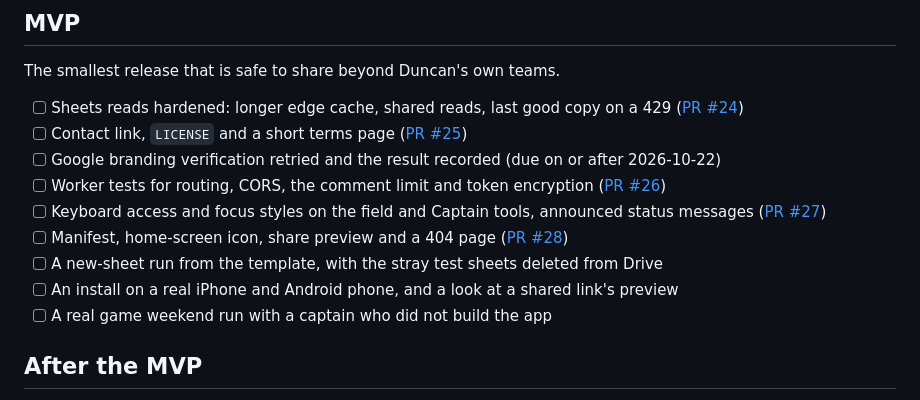
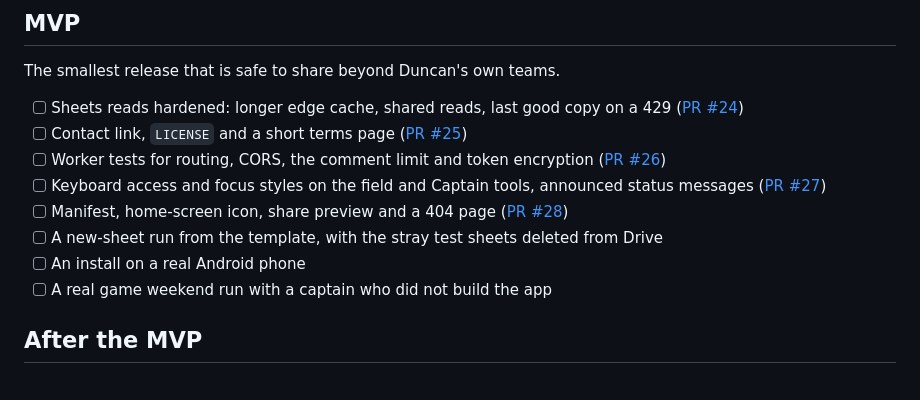
Before and after one commit to Duncan-Wood/kickball, a Markdown page: docs/release-readiness.md, the part around the change. Drawn GitHub-style.

Commit message:
Drop the branding item and the iPhone install from the readiness checklist

```diff
--- a/docs/release-readiness.md
+++ b/docs/release-readiness.md
@@ -81,12 +81,11 @@ The smallest release that is safe to share beyond Duncan's own teams.
 
 - [ ] Sheets reads hardened: longer edge cache, shared reads, last good copy on a 429 ([PR #24](https://github.com/Duncan-Wood/kickball/pull/24))
 - [ ] Contact link, `LICENSE` and a short terms page ([PR #25](https://github.com/Duncan-Wood/kickball/pull/25))
-- [ ] Google branding verification retried and the result recorded (due on or after 2026-10-22)
 - [ ] Worker tests for routing, CORS, the comment limit and token encryption ([PR #26](https://github.com/Duncan-Wood/kickball/pull/26))
 - [ ] Keyboard access and focus styles on the field and Captain tools, announced status messages ([PR #27](https://github.com/Duncan-Wood/kickball/pull/27))
 - [ ] Manifest, home-screen icon, share preview and a 404 page ([PR #28](https://github.com/Duncan-Wood/kickball/pull/28))
 - [ ] A new-sheet run from the template, with the stray test sheets deleted from Drive
-- [ ] An install on a real iPhone and Android phone, and a look at a shared link's preview
+- [ ] An install on a real Android phone
 - [ ] A real game weekend run with a captain who did not build the app
 
 ## After the MVP
```
